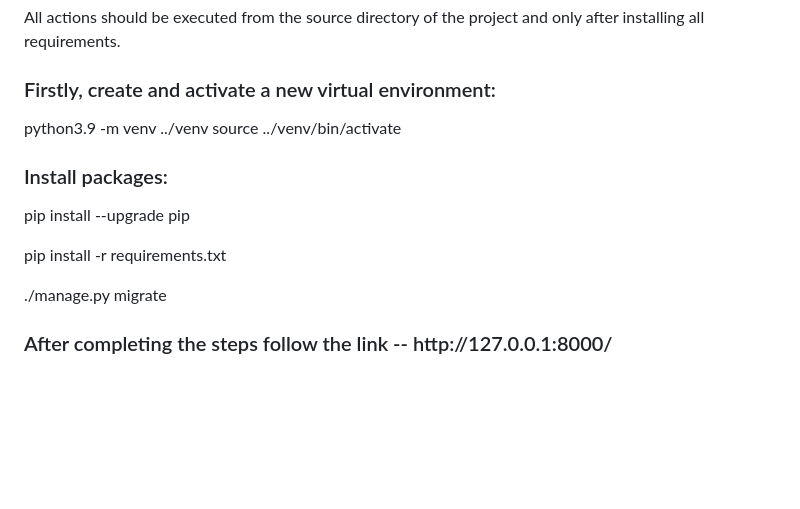
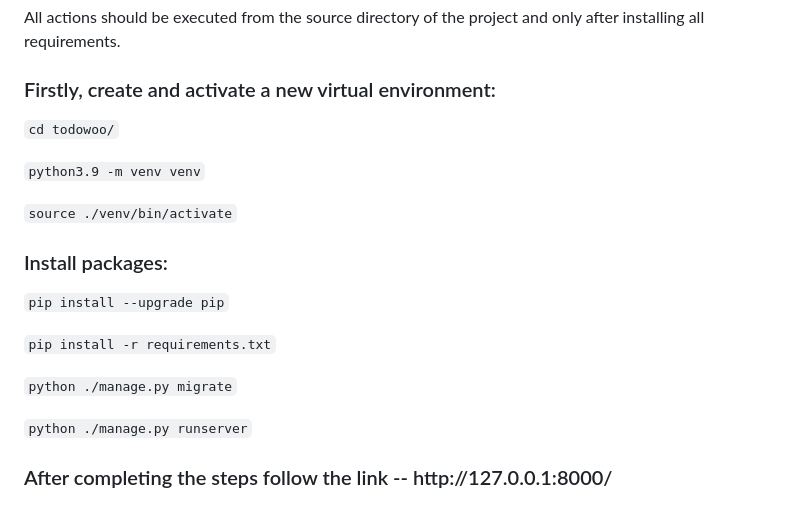
Before and after one commit to jekeam/todowoo, a Markdown page: README.md, the part around the change. GitHub-like rendering; blank space fills up the shorter version.

Commit message:
Fix Run Server

```diff
--- a/README.md
+++ b/README.md
@@ -8,23 +8,21 @@ All actions should be executed from the source directory of the project and only
 
 <h3>Firstly, create and activate a new virtual environment:</h3>
 
-python3.9 -m venv ../venv
-source ../venv/bin/activate
+`cd todowoo/`
+
+`python3.9 -m venv venv`
+
+`source ./venv/bin/activate`
 
 <h3>Install packages:</h3>
 
-pip install
---upgrade pip
+`pip install --upgrade pip`
 
-pip install
--r requirements.txt
+`pip install -r requirements.txt`
 
+`python ./manage.py migrate`
 
-
-
-./manage.py migrate
-
-
+`python ./manage.py runserver`
 
 
 <h3>After completing the steps follow the link -- http://127.0.0.1:8000/</h3>
```
